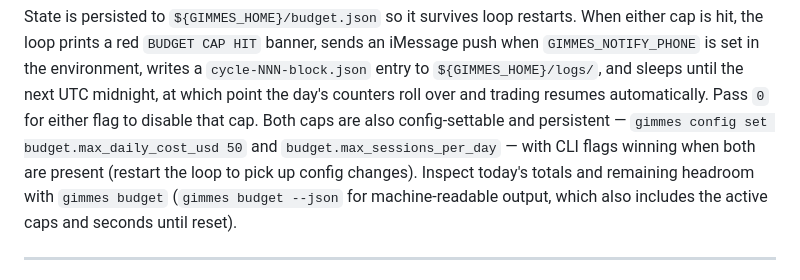
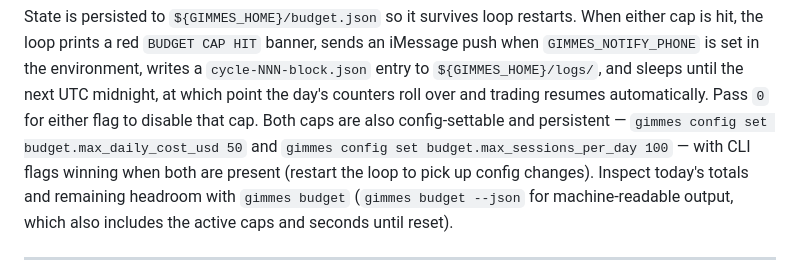
Before and after one commit to allan-mobley-jr/gimmes, a Markdown page: README.md, the part around the change. GitHub-like rendering.

Commit message:
Address PR #706 review: budget config example is copy-pasteable
Both budget keys now show the full `gimmes config set` invocation with
an example value.

Co-Authored-By: Claude Fable 5 <noreply@anthropic.com>
Claude-Session: https://claude.ai/code/session_01XraN34AP4re87cAzt9LRKB

```diff
--- a/README.md
+++ b/README.md
@@ -420,8 +420,9 @@ and sleeps until the next UTC midnight, at which point the day's counters
 roll over and trading resumes automatically. Pass `0` for either flag to
 disable that cap. Both caps are also config-settable and persistent —
 `gimmes config set budget.max_daily_cost_usd 50` and
-`budget.max_sessions_per_day` — with CLI flags winning when both are
-present (restart the loop to pick up config changes). Inspect today's
+`gimmes config set budget.max_sessions_per_day 100` — with CLI flags
+winning when both are present (restart the loop to pick up config
+changes). Inspect today's
 totals and remaining headroom with `gimmes budget` (`gimmes budget --json`
 for machine-readable output, which also includes the active caps and
 seconds until reset).
```
